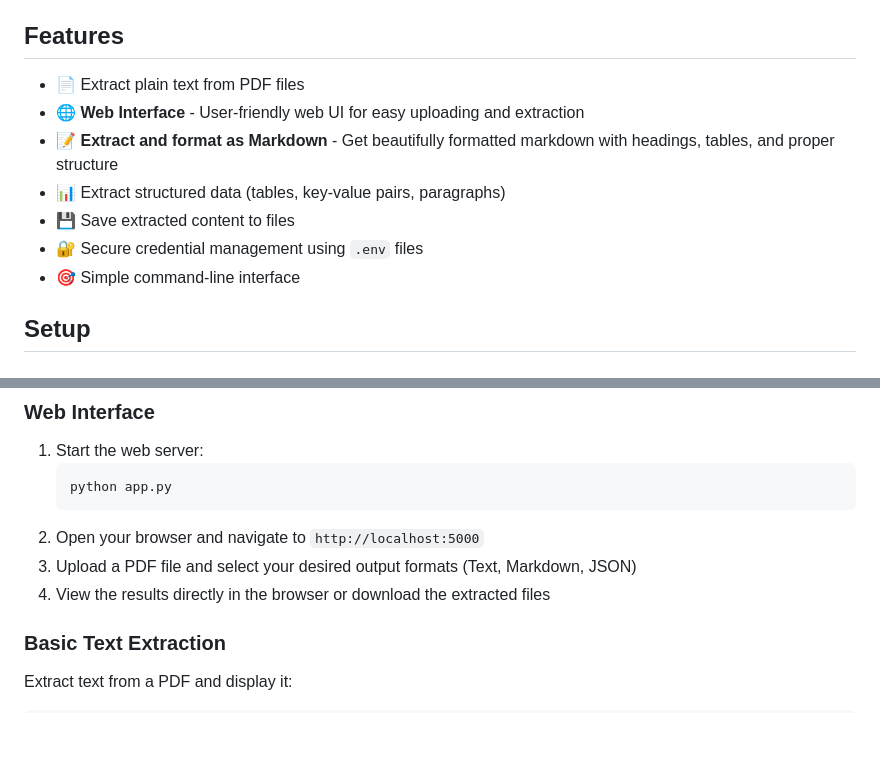
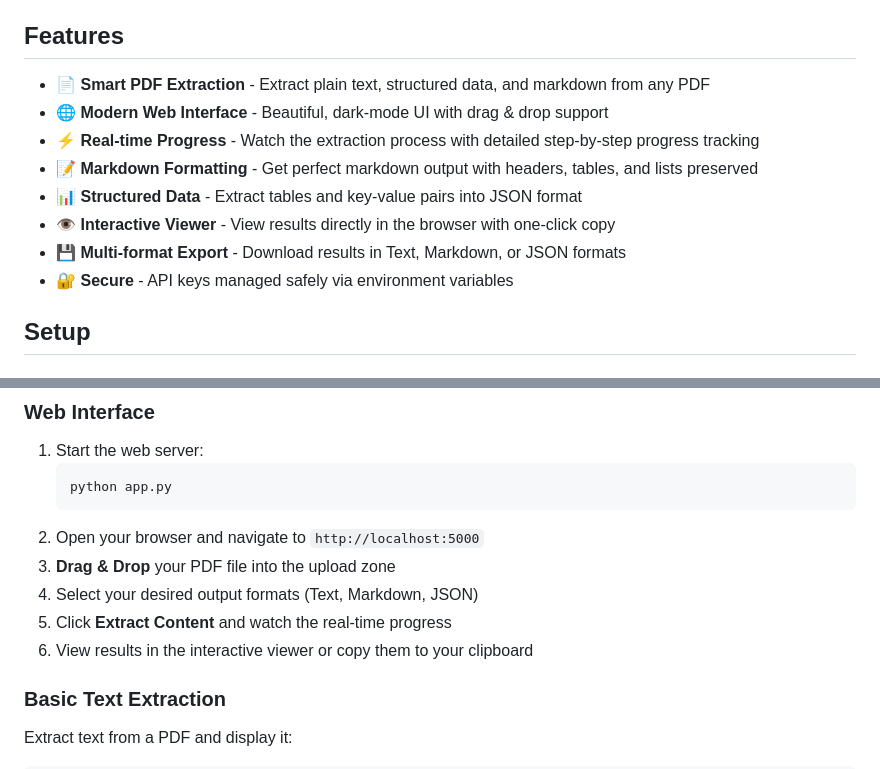
Before and after one commit to mwai-ops/doc-intel, a Markdown page: README.md, 2 parts joined by grey strips. Rendered like a GitHub page; blank space fills up the shorter version.

Commit message:
docs: Update README with enhanced feature descriptions, real-time progress, interactive viewer, and refined setup instructions.

````diff
--- a/README.md
+++ b/README.md
@@ -4,13 +4,14 @@ A Python CLI tool to extract text and structured data from PDF files using Azure
 
 ## Features
 
-- 📄 Extract plain text from PDF files
-- 🌐 **Web Interface** - User-friendly web UI for easy uploading and extraction
-- 📝 **Extract and format as Markdown** - Get beautifully formatted markdown with headings, tables, and proper structure
-- 📊 Extract structured data (tables, key-value pairs, paragraphs)
-- 💾 Save extracted content to files
-- 🔐 Secure credential management using `.env` files
-- 🎯 Simple command-line interface
+- 📄 **Smart PDF Extraction** - Extract plain text, structured data, and markdown from any PDF
+- 🌐 **Modern Web Interface** - Beautiful, dark-mode UI with drag & drop support
+- ⚡ **Real-time Progress** - Watch the extraction process with detailed step-by-step progress tracking
+- 📝 **Markdown Formatting** - Get perfect markdown output with headers, tables, and lists preserved
+- 📊 **Structured Data** - Extract tables and key-value pairs into JSON format
+- 👁️ **Interactive Viewer** - View results directly in the browser with one-click copy
+- 💾 **Multi-format Export** - Download results in Text, Markdown, or JSON formats
+- 🔐 **Secure** - API keys managed safely via environment variables
 
 ## Setup
 
@@ -64,8 +65,10 @@ AZURE_DOCUMENT_INTELLIGENCE_KEY=your-api-key-here
    python app.py
    ```
 2. Open your browser and navigate to `http://localhost:5000`
-3. Upload a PDF file and select your desired output formats (Text, Markdown, JSON)
-4. View the results directly in the browser or download the extracted files
+3. **Drag & Drop** your PDF file into the upload zone
+4. Select your desired output formats (Text, Markdown, JSON)
+5. Click **Extract Content** and watch the real-time progress
+6. View results in the interactive viewer or copy them to your clipboard
 
 ### Basic Text Extraction
 
````
